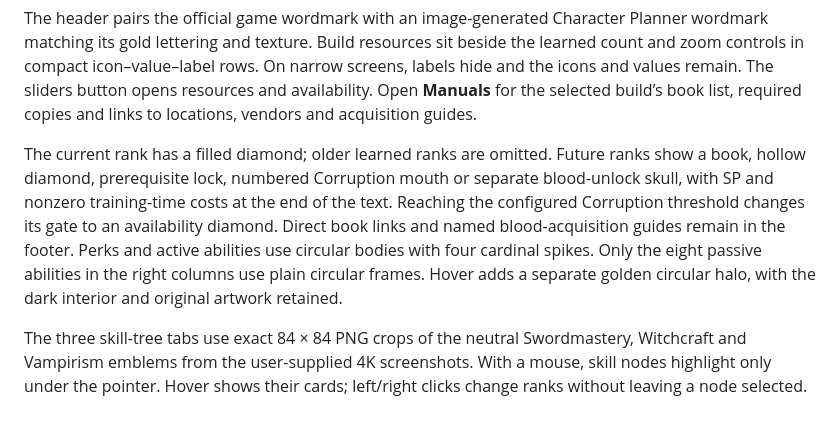
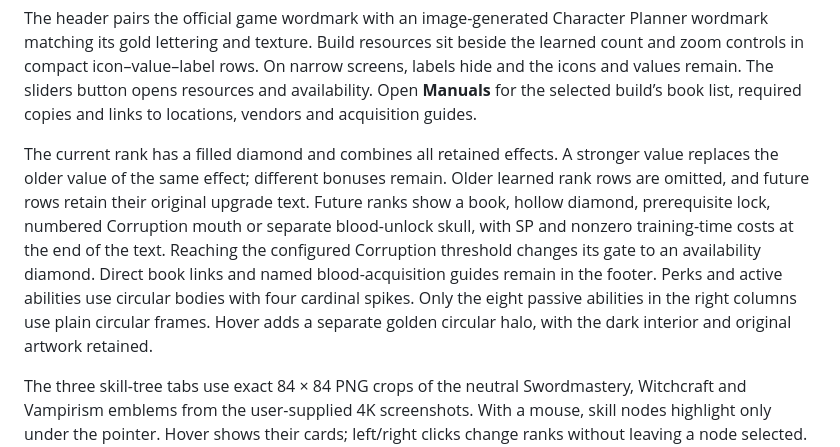
Before and after one commit to nikburnt/dawnwalker, a Markdown page: README.md, the part around the change. GitHub-like rendering; blank space fills up the shorter version.

Commit message:
Preserve distinct learned perk effects in skill cards

```diff
--- a/README.md
+++ b/README.md
@@ -24,7 +24,7 @@ This repository contains the ready-to-use static site. All code, fonts, images a
 
 The header pairs the official game wordmark with an image-generated Character Planner wordmark matching its gold lettering and texture. Build resources sit beside the learned count and zoom controls in compact icon–value–label rows. On narrow screens, labels hide and the icons and values remain. The sliders button opens resources and availability. Open **Manuals** for the selected build’s book list, required copies and links to locations, vendors and acquisition guides.
 
-The current rank has a filled diamond; older learned ranks are omitted. Future ranks show a book, hollow diamond, prerequisite lock, numbered Corruption mouth or separate blood-unlock skull, with SP and nonzero training-time costs at the end of the text. Reaching the configured Corruption threshold changes its gate to an availability diamond. Direct book links and named blood-acquisition guides remain in the footer. Perks and active abilities use circular bodies with four cardinal spikes. Only the eight passive abilities in the right columns use plain circular frames. Hover adds a separate golden circular halo, with the dark interior and original artwork retained.
+The current rank has a filled diamond and combines all retained effects. A stronger value replaces the older value of the same effect; different bonuses remain. Older learned rank rows are omitted, and future rows retain their original upgrade text. Future ranks show a book, hollow diamond, prerequisite lock, numbered Corruption mouth or separate blood-unlock skull, with SP and nonzero training-time costs at the end of the text. Reaching the configured Corruption threshold changes its gate to an availability diamond. Direct book links and named blood-acquisition guides remain in the footer. Perks and active abilities use circular bodies with four cardinal spikes. Only the eight passive abilities in the right columns use plain circular frames. Hover adds a separate golden circular halo, with the dark interior and original artwork retained.
 
 The three skill-tree tabs use exact 84 × 84 PNG crops of the neutral Swordmastery, Witchcraft and Vampirism emblems from the user-supplied 4K screenshots. With a mouse, skill nodes highlight only under the pointer. Hover shows their cards; left/right clicks change ranks without leaving a node selected. Keyboard focus remains visible.
 
```
Also changed, not shown: SOURCES.md (+7 -0 lines).
